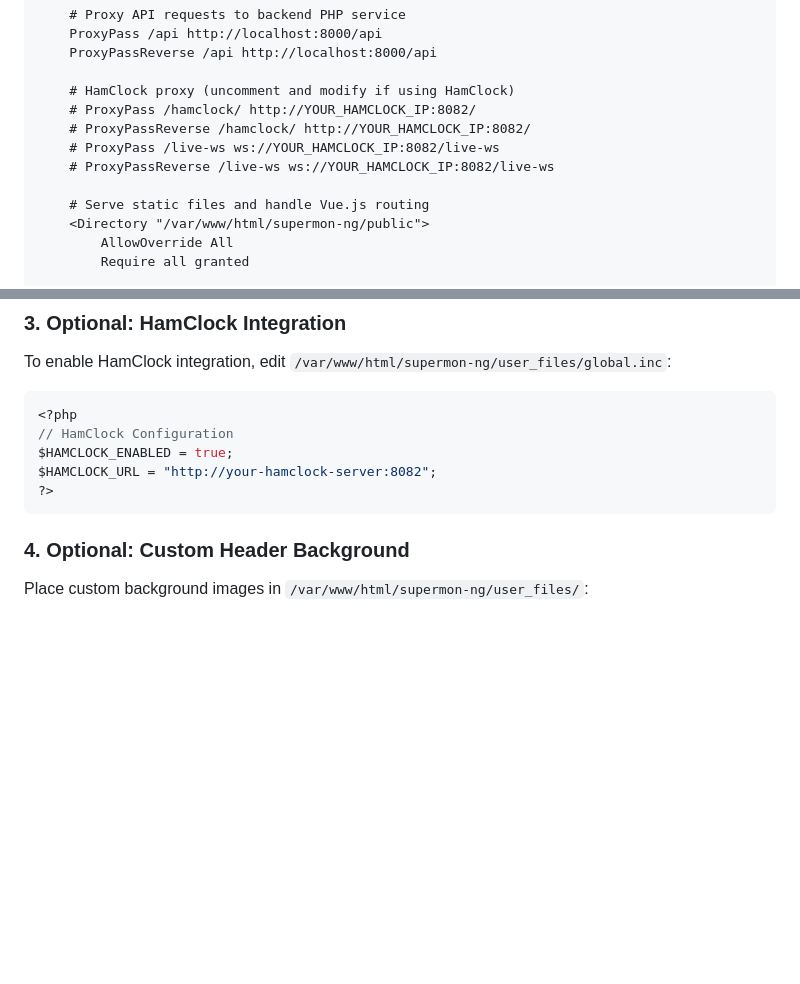
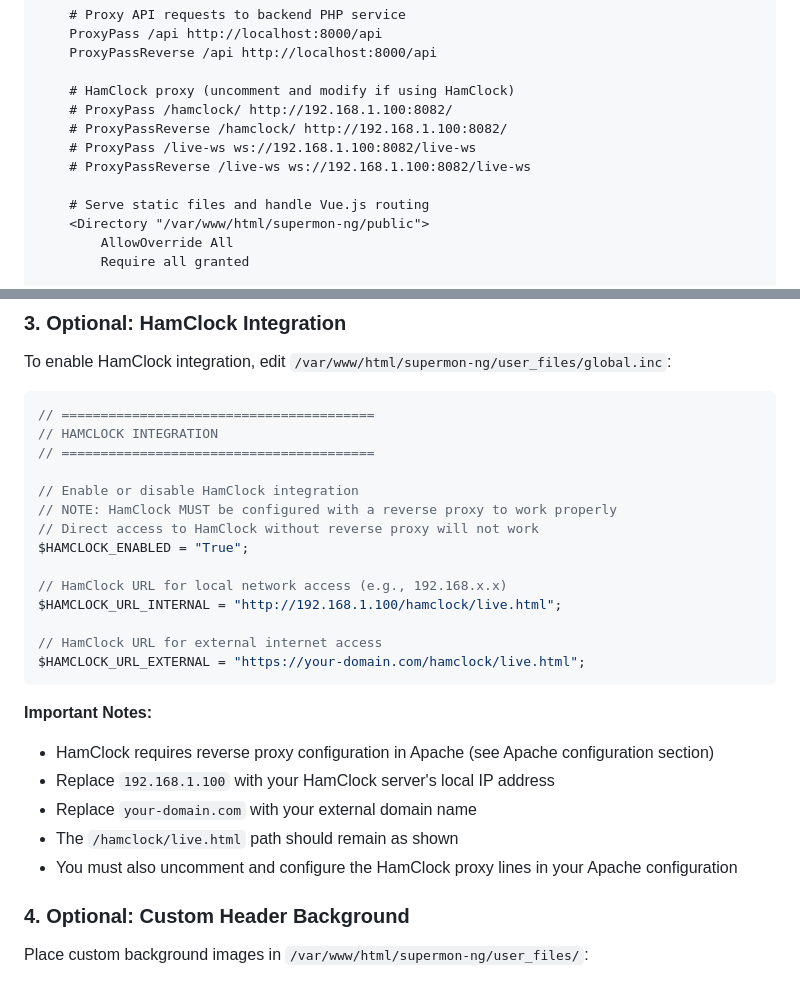
Before and after one commit to hardenedpenguin/supermon-ng, a Markdown page: README.md, 2 parts joined by grey strips. Rendered like a GitHub page; blank space fills up the shorter version.

Commit message:
docs: Update HamClock integration to match actual configuration format
- Use proper configuration format from global.inc with section header
- Add HAMCLOCK_ENABLED, HAMCLOCK_URL_INTERNAL, HAMCLOCK_URL_EXTERNAL variables
- Include important notes about reverse proxy requirement
- Use generic IP address (192.168.1.100) and domain (your-domain.com)
- Keep /hamclock/live.html path as specified
- Update Apache proxy example to match IP format
- Add note about configuring Apache proxy lines

````diff
--- a/README.md
+++ b/README.md
@@ -108,10 +108,10 @@ The generated configuration includes:
     ProxyPassReverse /api http://localhost:8000/api
 
     # HamClock proxy (uncomment and modify if using HamClock)
-    # ProxyPass /hamclock/ http://YOUR_HAMCLOCK_IP:8082/
-    # ProxyPassReverse /hamclock/ http://YOUR_HAMCLOCK_IP:8082/
-    # ProxyPass /live-ws ws://YOUR_HAMCLOCK_IP:8082/live-ws
-    # ProxyPassReverse /live-ws ws://YOUR_HAMCLOCK_IP:8082/live-ws
+    # ProxyPass /hamclock/ http://192.168.1.100:8082/
+    # ProxyPassReverse /hamclock/ http://192.168.1.100:8082/
+    # ProxyPass /live-ws ws://192.168.1.100:8082/live-ws
+    # ProxyPassReverse /live-ws ws://192.168.1.100:8082/live-ws
 
     # Serve static files and handle Vue.js routing
     <Directory "/var/www/html/supermon-ng/public">
@@ -206,12 +206,28 @@ default_node=12345
 To enable HamClock integration, edit `/var/www/html/supermon-ng/user_files/global.inc`:
 
 ```php
-<?php
-// HamClock Configuration
-$HAMCLOCK_ENABLED = true;
-$HAMCLOCK_URL = "http://your-hamclock-server:8082";
-?>
+// ========================================
+// HAMCLOCK INTEGRATION
+// ========================================
+
+// Enable or disable HamClock integration
+// NOTE: HamClock MUST be configured with a reverse proxy to work properly
+// Direct access to HamClock without reverse proxy will not work
+$HAMCLOCK_ENABLED = "True";
+
+// HamClock URL for local network access (e.g., 192.168.x.x)
+$HAMCLOCK_URL_INTERNAL = "http://192.168.1.100/hamclock/live.html";
+
+// HamClock URL for external internet access
+$HAMCLOCK_URL_EXTERNAL = "https://your-domain.com/hamclock/live.html";
 ```
+
+**Important Notes:**
+- HamClock requires reverse proxy configuration in Apache (see Apache configuration section)
+- Replace `192.168.1.100` with your HamClock server's local IP address
+- Replace `your-domain.com` with your external domain name
+- The `/hamclock/live.html` path should remain as shown
+- You must also uncomment and configure the HamClock proxy lines in your Apache configuration
 
 ### 4. Optional: Custom Header Background
 
````
